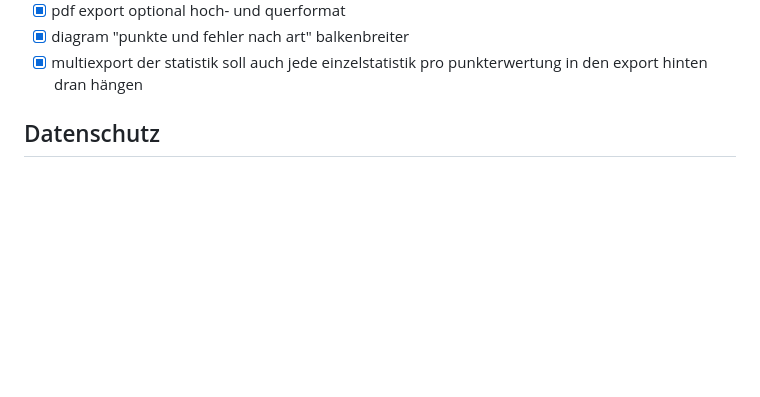
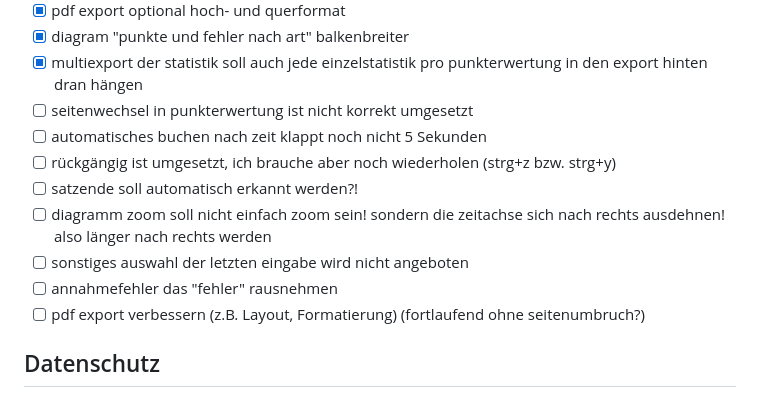
Before and after one commit to maheis/volley-ace, a Markdown page: README.md, the part around the change. Drawn GitHub-style; blank space fills up the shorter version.

Commit message:
feat: add new TODO items for feature improvements and bug fixes in README

```diff
--- a/README.md
+++ b/README.md
@@ -312,6 +312,14 @@ Volleyball Assistenz-App für Trainer, Spieler und Schiedsrichter.
 - [x] pdf export optional hoch- und querformat
 - [x] diagram "punkte und fehler nach art" balkenbreiter
 - [x] multiexport der statistik soll auch jede einzelstatistik pro punkterwertung in den export hinten dran hängen
+- [ ] seitenwechsel in punkterwertung ist nicht korrekt umgesetzt
+- [ ] automatisches buchen nach zeit klappt noch nicht 5 Sekunden
+- [ ] rückgängig ist umgesetzt, ich brauche aber noch wiederholen (strg+z bzw. strg+y)
+- [ ] satzende soll automatisch erkannt werden?!
+- [ ] diagramm zoom soll nicht einfach zoom sein! sondern die zeitachse sich nach rechts ausdehnen! also länger nach rechts werden
+- [ ] sonstiges auswahl der letzten eingabe wird nicht angeboten
+- [ ] annahmefehler das "fehler" rausnehmen
+- [ ] pdf export verbessern (z.B. Layout, Formatierung) (fortlaufend ohne seitenumbruch?)
 
 ## Datenschutz
 
```
